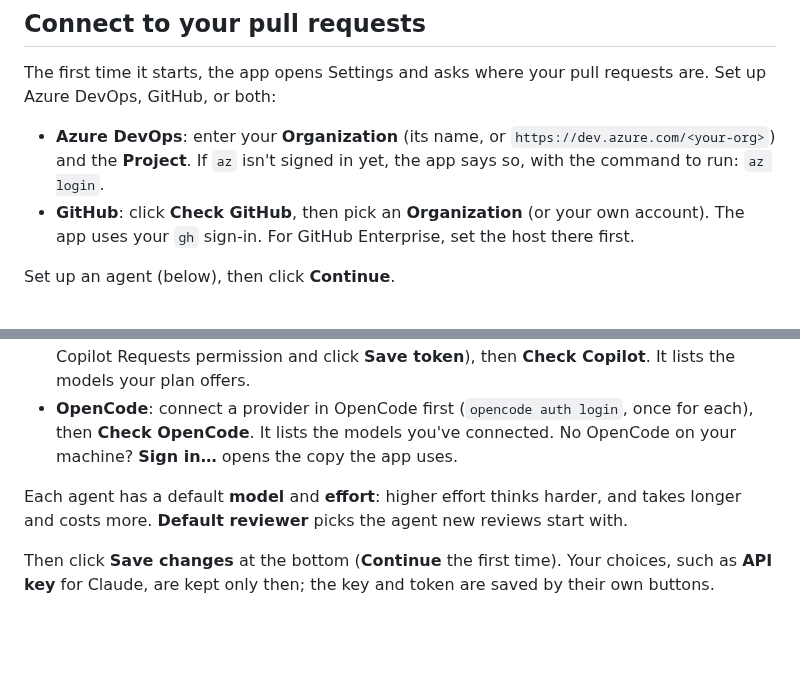
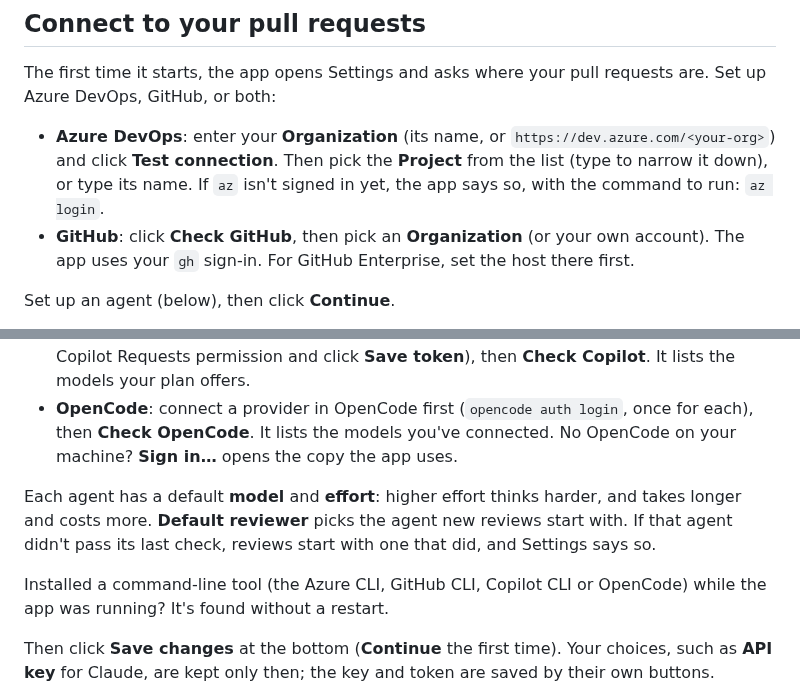
Before and after one commit to mtomorowicz/AzTech-releases, a Markdown page: docs/getting-started.md, 2 parts joined by grey strips. GitHub-like rendering; blank space fills up the shorter version.

Commit message:
User guide for 0.9.55

```diff
--- a/docs/getting-started.md
+++ b/docs/getting-started.md
@@ -26,7 +26,7 @@ The app signs in through these tools. It stores no Azure DevOps password or toke
 
 The first time it starts, the app opens Settings and asks where your pull requests are. Set up Azure DevOps, GitHub, or both:
 
-- **Azure DevOps**: enter your **Organization** (its name, or `https://dev.azure.com/<your-org>`) and the **Project**. If `az` isn't signed in yet, the app says so, with the command to run: `az login`.
+- **Azure DevOps**: enter your **Organization** (its name, or `https://dev.azure.com/<your-org>`) and click **Test connection**. Then pick the **Project** from the list (type to narrow it down), or type its name. If `az` isn't signed in yet, the app says so, with the command to run: `az login`.
 - **GitHub**: click **Check GitHub**, then pick an **Organization** (or your own account). The app uses your `gh` sign-in. For GitHub Enterprise, set the host there first.
 
 Set up an agent (below), then click **Continue**.
@@ -43,7 +43,9 @@ Open **Settings** (the gear in the title bar). Each agent has its own section.
 - **GitHub Copilot**: choose **GitHub sign-in** (your Copilot CLI or GitHub CLI login, enterprise accounts included) or **GitHub token** (paste a fine-grained token with the Copilot Requests permission and click **Save token**), then **Check Copilot**. It lists the models your plan offers.
 - **OpenCode**: connect a provider in OpenCode first (`opencode auth login`, once for each), then **Check OpenCode**. It lists the models you've connected. No OpenCode on your machine? **Sign in…** opens the copy the app uses.
 
-Each agent has a default **model** and **effort**: higher effort thinks harder, and takes longer and costs more. **Default reviewer** picks the agent new reviews start with.
+Each agent has a default **model** and **effort**: higher effort thinks harder, and takes longer and costs more. **Default reviewer** picks the agent new reviews start with. If that agent didn't pass its last check, reviews start with one that did, and Settings says so.
+
+Installed a command-line tool (the Azure CLI, GitHub CLI, Copilot CLI or OpenCode) while the app was running? It's found without a restart.
 
 Then click **Save changes** at the bottom (**Continue** the first time). Your choices, such as **API key** for Claude, are kept only then; the key and token are saved by their own buttons.
 
```
Also changed, not shown: docs/troubleshooting.md (+3 -0 lines), docs/images/fix-changes.png, docs/images/main-window.png, docs/images/post-dialog.png, docs/images/review-options.png.
